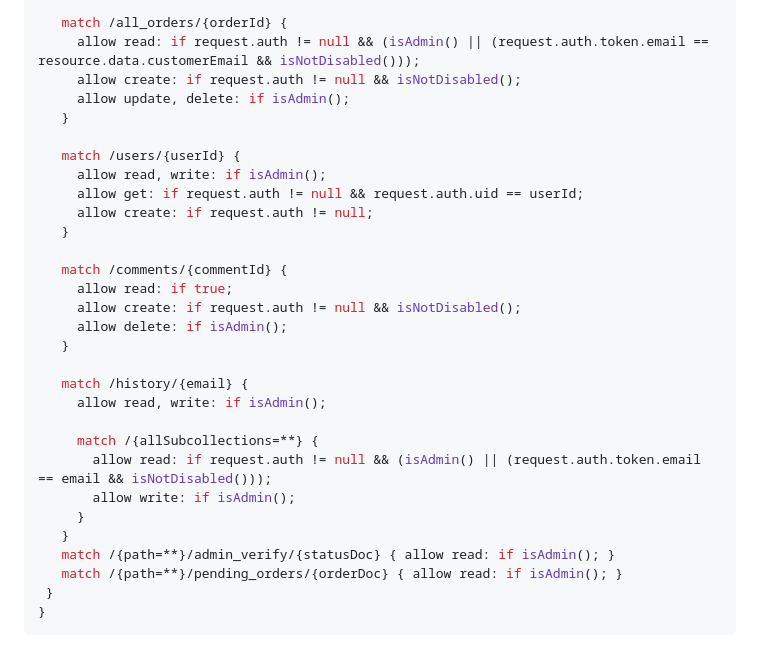
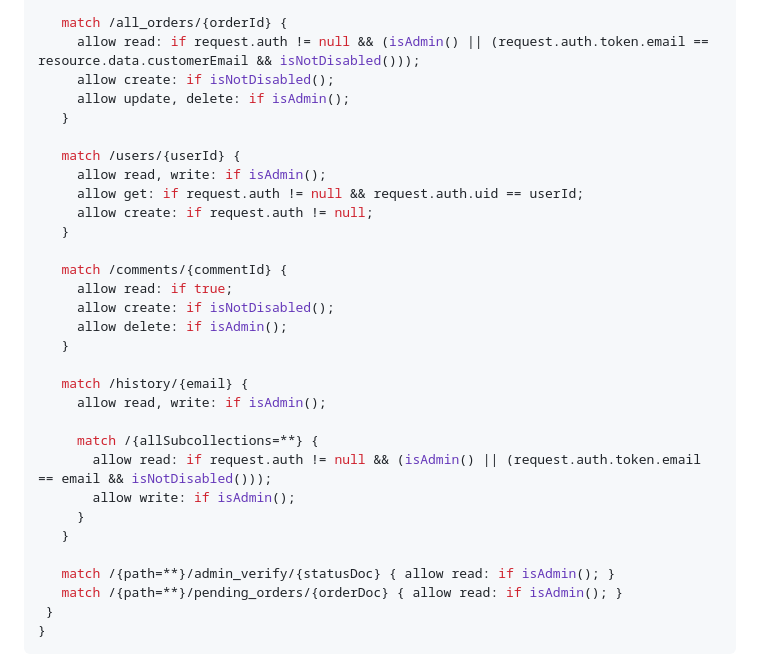
Before and after one commit to Duc-tech-hub/Sofas-king, a Markdown page: README.md, the part around the change. Drawn GitHub-style.

```diff
--- a/README.md
+++ b/README.md
@@ -149,7 +149,7 @@ service cloud.firestore {
 
     match /all_orders/{orderId} {
       allow read: if request.auth != null && (isAdmin() || (request.auth.token.email == resource.data.customerEmail && isNotDisabled()));
-      allow create: if request.auth != null && isNotDisabled();
+      allow create: if isNotDisabled();
       allow update, delete: if isAdmin();
     }
 
@@ -161,7 +161,7 @@ service cloud.firestore {
 
     match /comments/{commentId} {
       allow read: if true;
-      allow create: if request.auth != null && isNotDisabled();
+      allow create: if isNotDisabled();
       allow delete: if isAdmin();
     }
 
@@ -173,6 +173,7 @@ service cloud.firestore {
         allow write: if isAdmin();
       }
     }
+
     match /{path=**}/admin_verify/{statusDoc} { allow read: if isAdmin(); }
     match /{path=**}/pending_orders/{orderDoc} { allow read: if isAdmin(); }
   }
```
